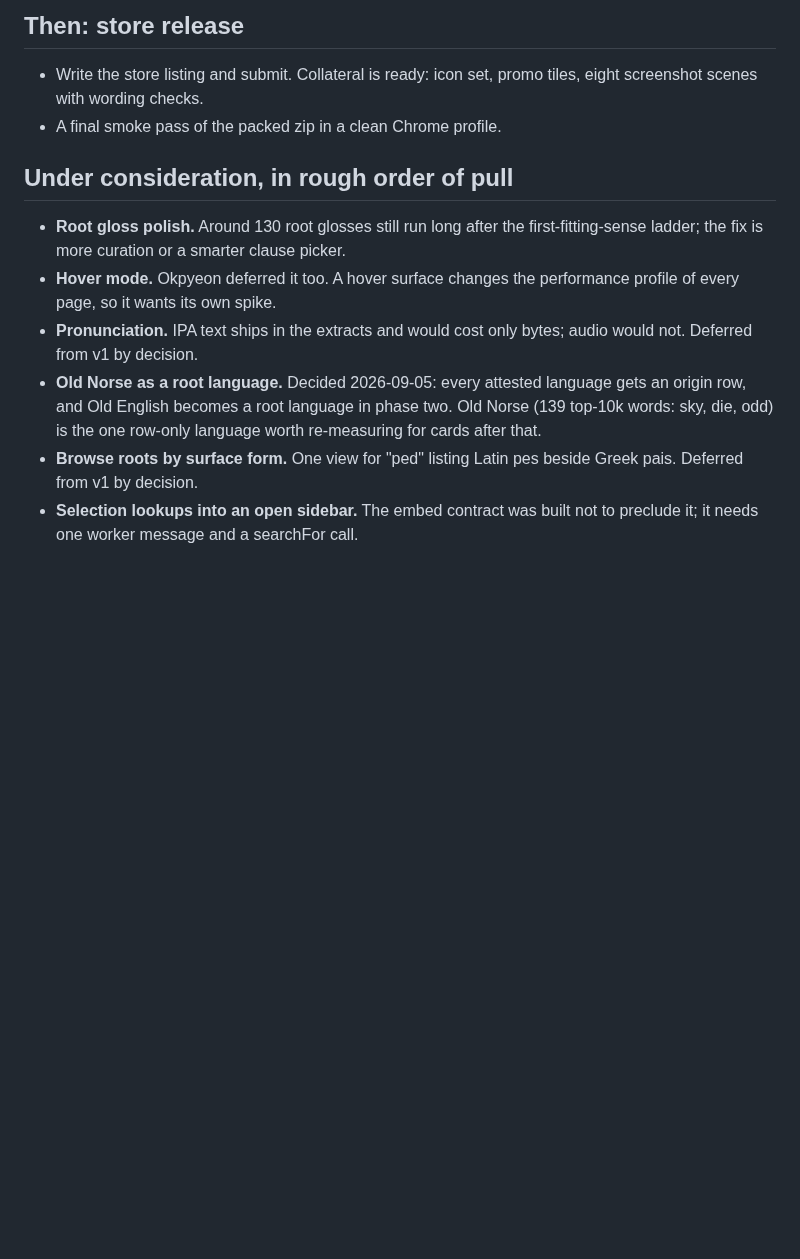
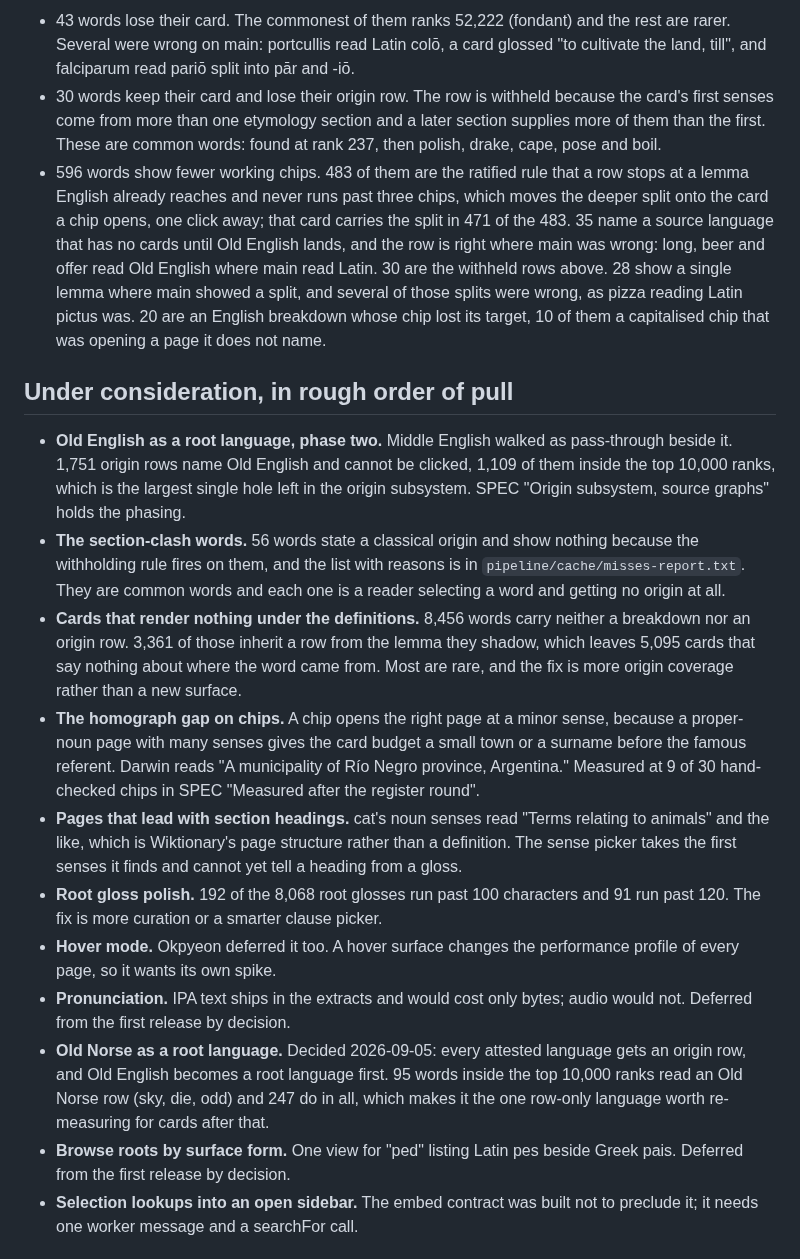
Before and after one commit to jjm4000/etymikon, a Markdown page: ROADMAP.md, the part around one of its changes. GitHub-like rendering; blank space fills up the shorter version.

```diff
--- a/ROADMAP.md
+++ b/ROADMAP.md
@@ -54,25 +91,64 @@ English as a root language with Middle English as pass-through.
 
-## Then: store release
-
-- Write the store listing and submit. Collateral is ready: icon set,
-  promo tiles, eight screenshot scenes with wording checks.
-- A final smoke pass of the packed zip in a clean Chrome profile.
+- 43 words lose their card. The commonest of them ranks 52,222
+  (fondant) and the rest are rarer. Several were wrong on main:
+  portcullis read Latin colō, a card glossed "to cultivate the land,
+  till", and falciparum read pariō split into pār and -iō.
+- 30 words keep their card and lose their origin row. The row is
+  withheld because the card's first senses come from more than one
+  etymology section and a later section supplies more of them than the
+  first. These are common words: found at rank 237, then polish, drake,
+  cape, pose and boil.
+- 596 words show fewer working chips. 483 of them are the ratified rule
+  that a row stops at a lemma English already reaches and never runs past
+  three chips, which moves the deeper split onto the card a chip opens,
+  one click away; that card carries the split in 471 of the 483. 35 name
+  a source language that has no cards until Old English lands, and the
+  row is right where main was wrong: long, beer and offer read Old
+  English where main read Latin. 30 are the withheld rows above. 28 show
+  a single lemma where main showed a split, and several of those splits
+  were wrong, as pizza reading Latin pictus was. 20 are an English
+  breakdown whose chip lost its target, 10 of them a capitalised chip
+  that was opening a page it does not name.
 
 ## Under consideration, in rough order of pull
 
-- **Root gloss polish.** Around 130 root glosses still run long after the
-  first-fitting-sense ladder; the fix is more curation or a smarter
+- **Old English as a root language, phase two.** Middle English walked as
+  pass-through beside it. 1,751 origin rows name Old English and cannot
+  be clicked, 1,109 of them inside the top 10,000 ranks, which is the
+  largest single hole left in the origin subsystem. SPEC "Origin
+  subsystem, source graphs" holds the phasing.
+- **The section-clash words.** 56 words state a classical origin and show
+  nothing because the withholding rule fires on them, and the list with
+  reasons is in `pipeline/cache/misses-report.txt`. They are common words
+  and each one is a reader selecting a word and getting no origin at all.
+- **Cards that render nothing under the definitions.** 8,456 words carry
+  neither a breakdown nor an origin row. 3,361 of those inherit a row
+  from the lemma they shadow, which leaves 5,095 cards that say nothing
+  about where the word came from. Most are rare, and the fix is more
+  origin coverage rather than a new surface.
+- **The homograph gap on chips.** A chip opens the right page at a minor
+  sense, because a proper-noun page with many senses gives the card
+  budget a small town or a surname before the famous referent. Darwin
+  reads "A municipality of Río Negro province, Argentina." Measured at 9
+  of 30 hand-checked chips in SPEC "Measured after the register round".
+- **Pages that lead with section headings.** cat's noun senses read
+  "Terms relating to animals" and the like, which is Wiktionary's page
+  structure rather than a definition. The sense picker takes the first
+  senses it finds and cannot yet tell a heading from a gloss.
+- **Root gloss polish.** 192 of the 8,068 root glosses run past 100
+  characters and 91 run past 120. The fix is more curation or a smarter
   clause picker.
 - **Hover mode.** Okpyeon deferred it too. A hover surface changes the
   performance profile of every page, so it wants its own spike.
 - **Pronunciation.** IPA text ships in the extracts and would cost only
-  bytes; audio would not. Deferred from v1 by decision.
+  bytes; audio would not. Deferred from the first release by decision.
 - **Old Norse as a root language.** Decided 2026-09-05: every attested
   language gets an origin row, and Old English becomes a root language
-  in phase two. Old Norse (139 top-10k words: sky, die, odd) is the one
-  row-only language worth re-measuring for cards after that.
+  first. 95 words inside the top 10,000 ranks read an Old Norse row (sky,
+  die, odd) and 247 do in all, which makes it the one row-only language
+  worth re-measuring for cards after that.
 - **Browse roots by surface form.** One view for "ped" listing Latin pes
-  beside Greek pais. Deferred from v1 by decision.
+  beside Greek pais. Deferred from the first release by decision.
 - **Selection lookups into an open sidebar.** The embed contract was
   built not to preclude it; it needs one worker message and a searchFor
   call.
```
Also changed, not shown: other parts of ROADMAP.md (+76 -39 lines).
